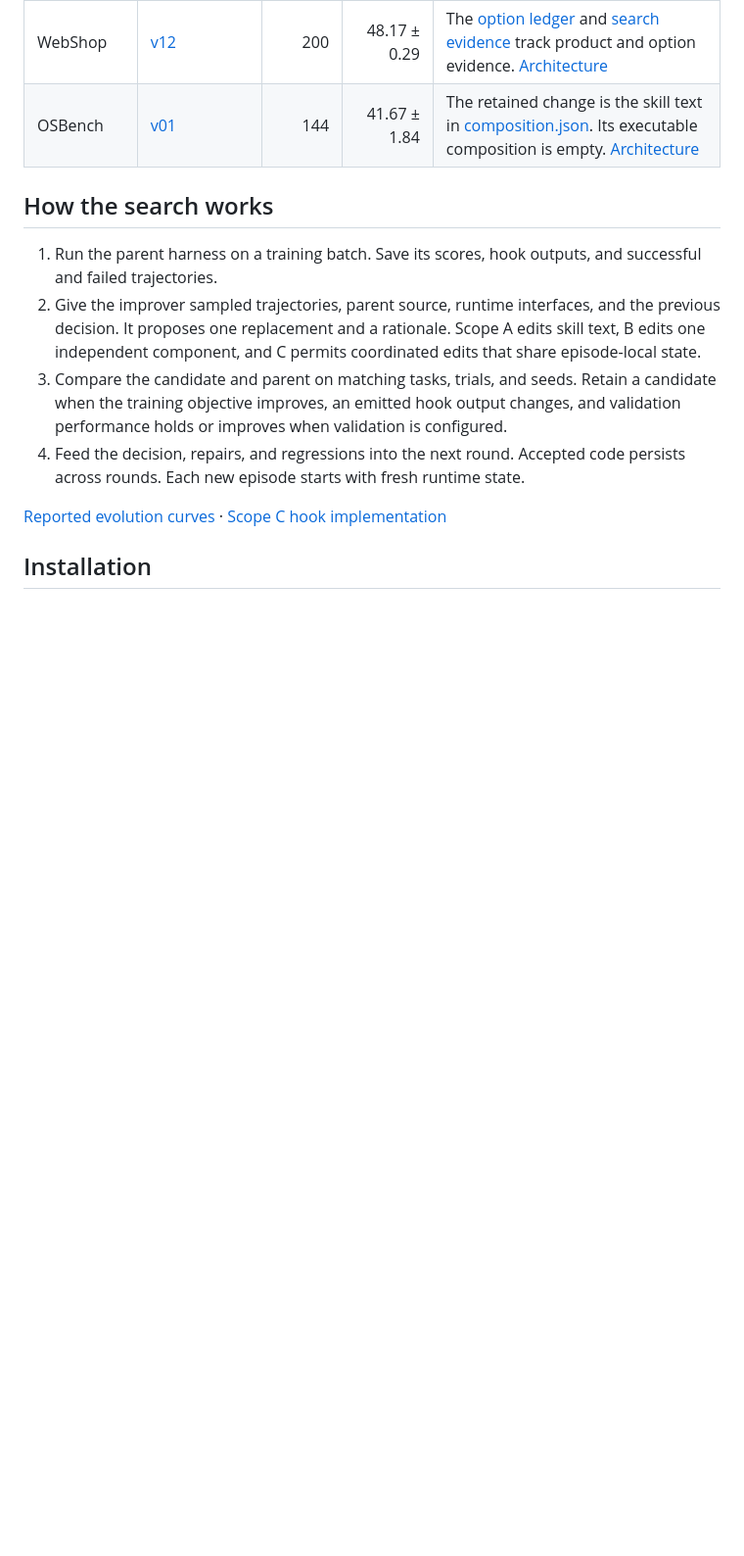
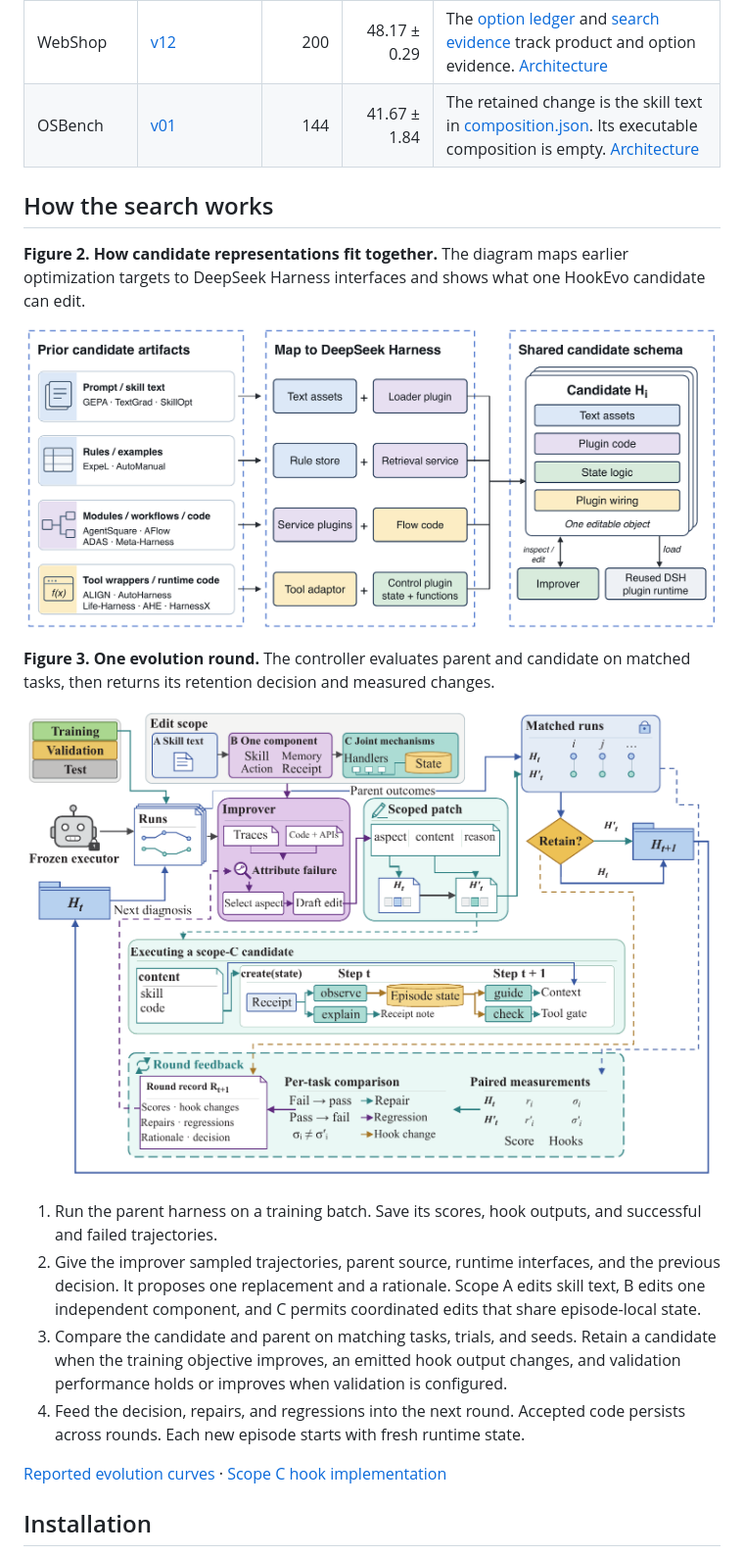
Before and after one commit to HuangShengZeBlueSky/dsh-harness-evolution, a Markdown page: README.md, the part around one of its changes. Shown at 98% size. Drawn GitHub-style; pictures changed too: figures/dsh-candidate-representations.png (added); blank space fills up the shorter version.

```diff
--- a/README.md
+++ b/README.md
@@ -22,6 +43,14 @@ The executor is Qwen3-4B-Instruct-2507. Each row gives the highest measured chec
 | OSBench | [v01](artifacts/osbench) | 144 | 41.67 ± 1.84 | The retained change is the skill text in [composition.json](artifacts/osbench/composition.json). Its executable composition is empty. [Architecture](figures/osbench-architecture.png) |
 
 ## How the search works
+
+**Figure 2. How candidate representations fit together.** The diagram maps earlier optimization targets to DeepSeek Harness interfaces and shows what one HookEvo candidate can edit.
+
+[![Figure 2. How candidate representations fit together](figures/dsh-candidate-representations.png)](figures/dsh-candidate-representations.png)
+
+**Figure 3. One evolution round.** The controller evaluates parent and candidate on matched tasks, then returns its retention decision and measured changes.
+
+[![Figure 3. One evolution round](figures/method-overview.png)](figures/method-overview.png)
 
 1. Run the parent harness on a training batch. Save its scores, hook outputs, and successful and failed trajectories.
 2. Give the improver sampled trajectories, parent source, runtime interfaces, and the previous decision. It proposes one replacement and a rationale. Scope A edits skill text, B edits one independent component, and C permits coordinated edits that share episode-local state.
```
Also changed, not shown: other parts of README.md (+23 -2 lines), figures/intro-hookevo-scope.png (added), 3 other files.
